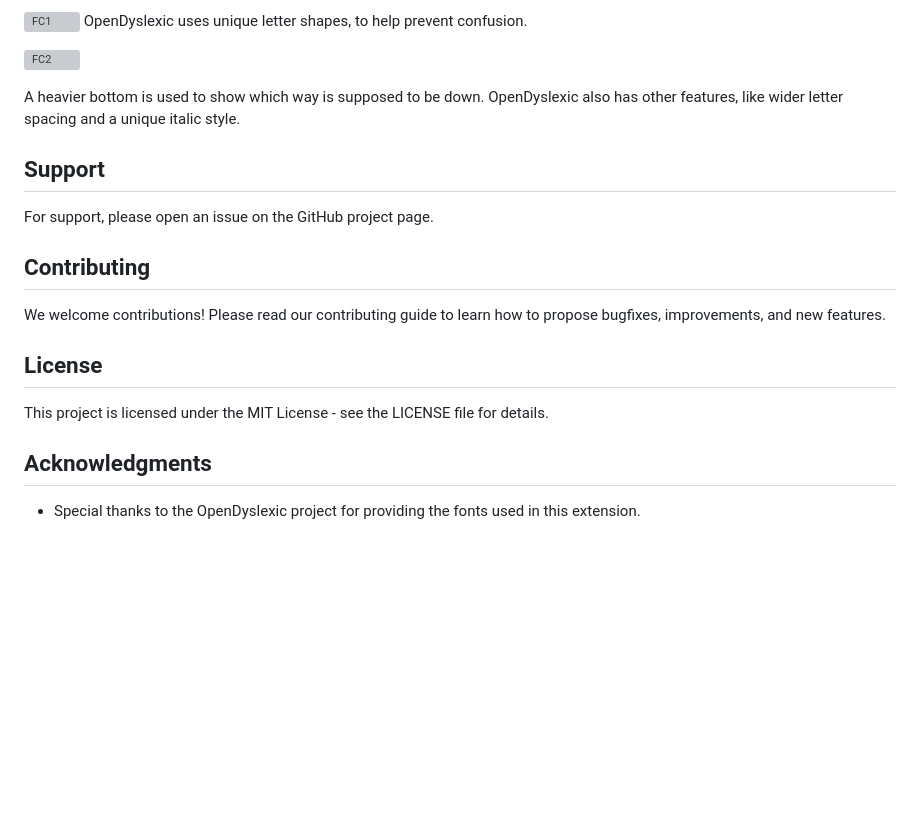
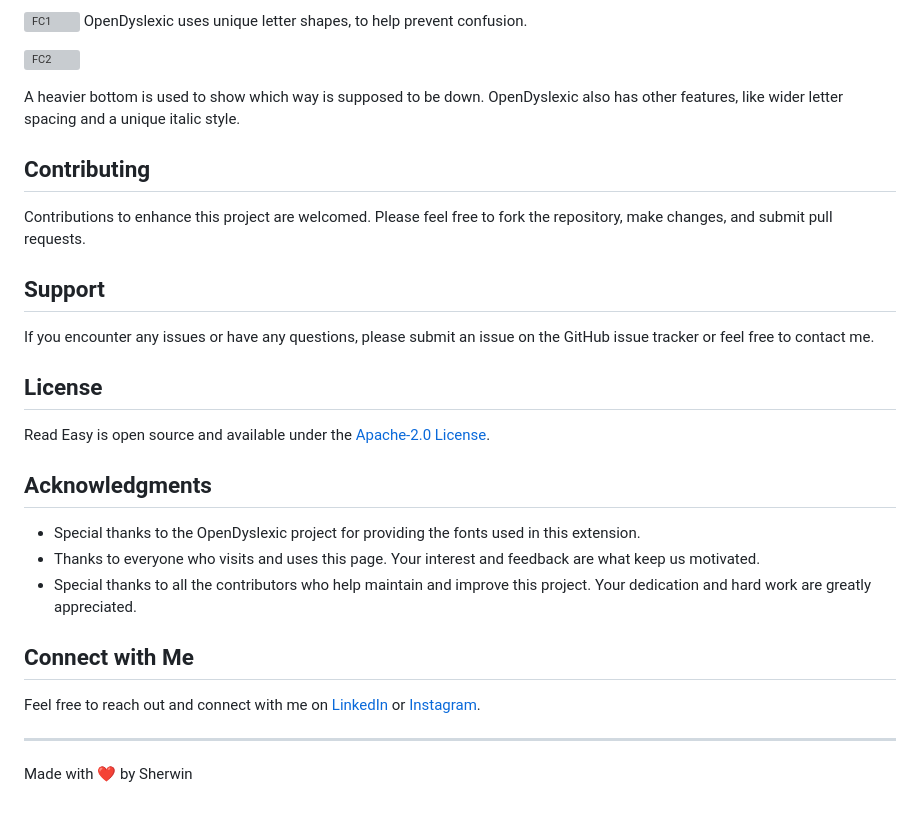
Before and after one commit to sherwinvishesh/Read-Easy, a Markdown page: README.md, the part around the change. Rendered like a GitHub page; blank space fills up the shorter version; grey boxes are pictures that could not be loaded.

```diff
--- a/README.md
+++ b/README.md
@@ -66,18 +66,30 @@ OpenDyslexic uses unique letter shapes, to help prevent confusion.
 A heavier bottom is used to show which way is supposed to be down. OpenDyslexic also has other features, like wider letter spacing and a unique italic style.
 
 
-## Support
-
-For support, please open an issue on the GitHub project page.
 
 ## Contributing
 
-We welcome contributions! Please read our contributing guide to learn how to propose bugfixes, improvements, and new features.
+Contributions to enhance this project are welcomed. Please feel free to fork the repository, make changes, and submit pull requests.
+
+## Support
+
+If you encounter any issues or have any questions, please submit an issue on the GitHub issue tracker or feel free to contact me.
+
 
 ## License
 
-This project is licensed under the MIT License - see the LICENSE file for details.
+Read Easy is open source and available under the [Apache-2.0 License](LICENSE).
 
 ## Acknowledgments
 
 - Special thanks to the OpenDyslexic project for providing the fonts used in this extension.
+- Thanks to everyone who visits and uses this page. Your interest and feedback are what keep us motivated.
+- Special thanks to all the contributors who help maintain and improve this project. Your dedication and hard work are greatly appreciated.
+
+## Connect with Me
+
+Feel free to reach out and connect with me on [LinkedIn](https://www.linkedin.com/in/sherwinvishesh) or [Instagram](https://www.instagram.com/sherwinvishesh/).
+
+---
+
+Made with ❤️ by Sherwin
```
